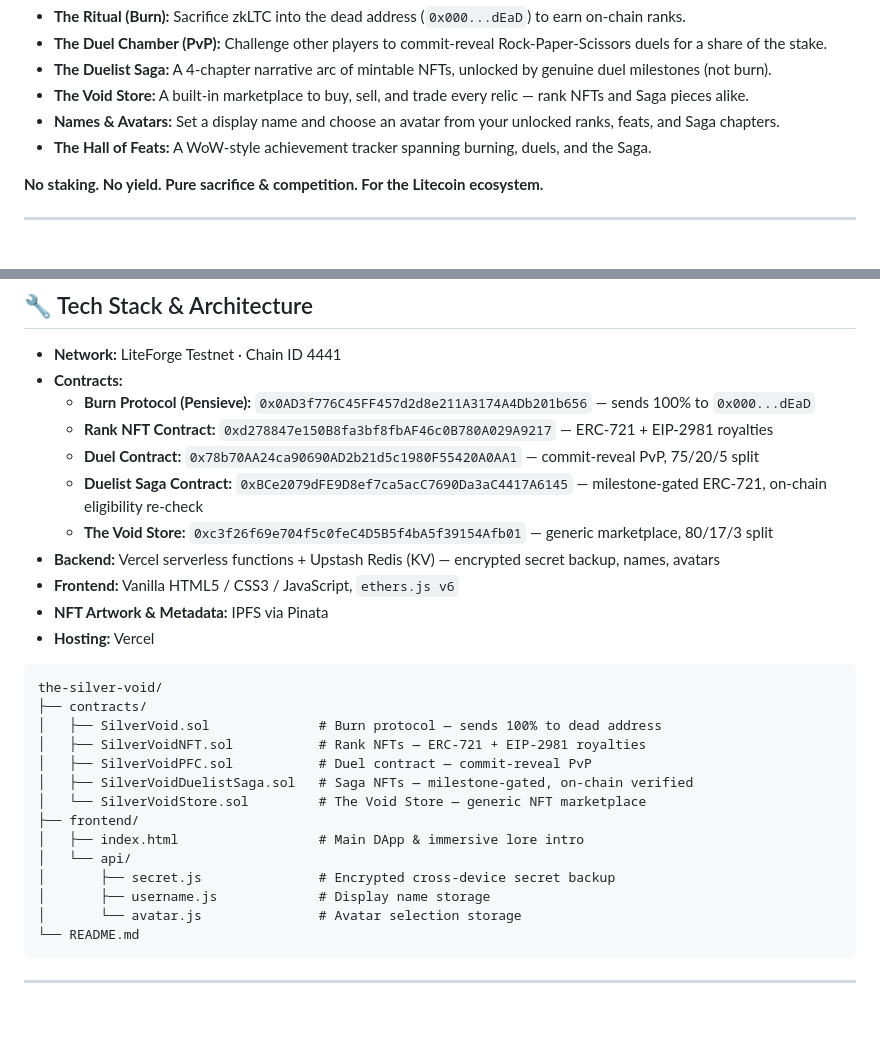
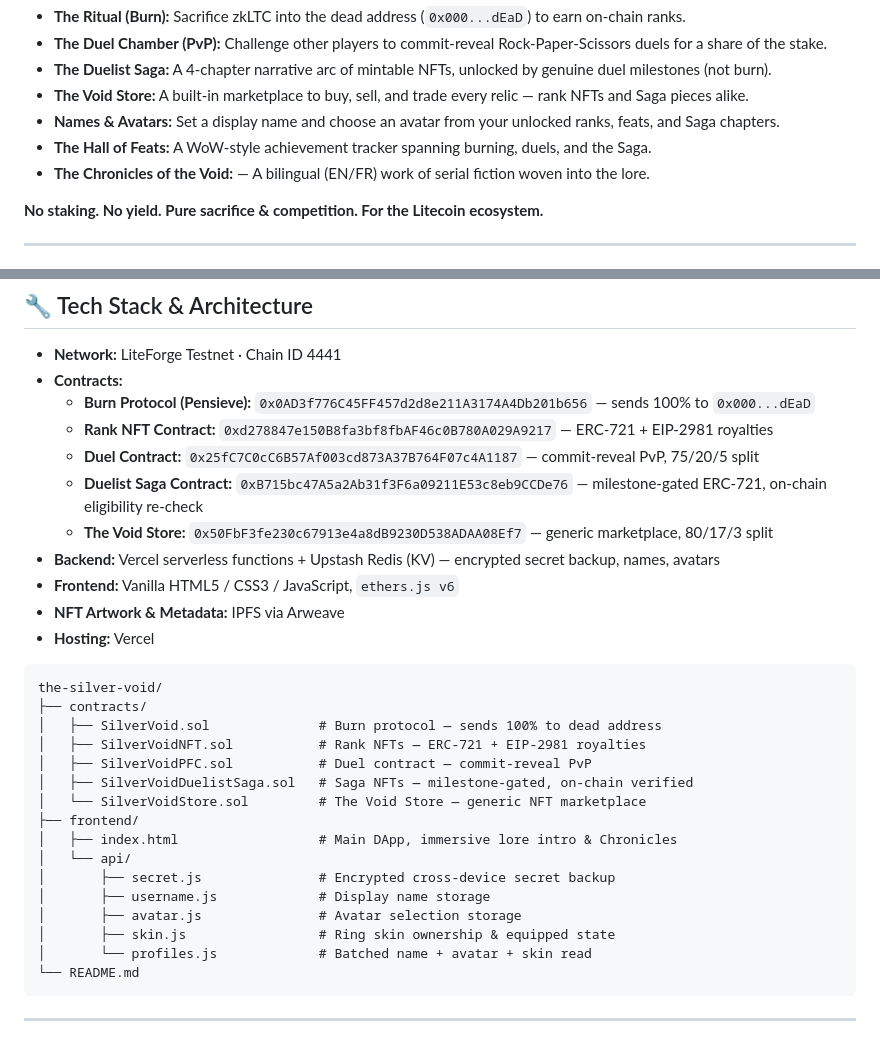
Before and after one commit to QantikLTC/the-silver-void, a Markdown page: README.md, 2 parts joined by grey strips. GitHub-like rendering; blank space fills up the shorter version.

````diff
--- a/README.md
+++ b/README.md
@@ -20,6 +20,7 @@ A single-page Web3 DApp designed as a dark-fantasy MMO hub where users interact
 - **The Void Store:** A built-in marketplace to buy, sell, and trade every relic — rank NFTs and Saga pieces alike.
 - **Names & Avatars:** Set a display name and choose an avatar from your unlocked ranks, feats, and Saga chapters.
 - **The Hall of Feats:** A WoW-style achievement tracker spanning burning, duels, and the Saga.
+- **The Chronicles of the Void:** — A bilingual (EN/FR) work of serial fiction woven into the lore.
 
 **No staking. No yield. Pure sacrifice & competition. For the Litecoin ecosystem.**
 
@@ -102,12 +103,12 @@ Each rank unlocks a unique NFT pool with Common, Rare, and Epic variants — eac
 - **Contracts:**
   - **Burn Protocol (Pensieve):** `0x0AD3f776C45FF457d2d8e211A3174A4Db201b656` — sends 100% to `0x000...dEaD`
   - **Rank NFT Contract:** `0xd278847e150B8fa3bf8fbAF46c0B780A029A9217` — ERC-721 + EIP-2981 royalties
-  - **Duel Contract:** `0x78b70AA24ca90690AD2b21d5c1980F55420A0AA1` — commit-reveal PvP, 75/20/5 split
-  - **Duelist Saga Contract:** `0xBCe2079dFE9D8ef7ca5acC7690Da3aC4417A6145` — milestone-gated ERC-721, on-chain eligibility re-check
-  - **The Void Store:** `0xc3f26f69e704f5c0feC4D5B5f4bA5f39154Afb01` — generic marketplace, 80/17/3 split
+  - **Duel Contract:** `0x25fC7C0cC6B57Af003cd873A37B764F07c4A1187` — commit-reveal PvP, 75/20/5 split
+  - **Duelist Saga Contract:** `0xB715bc47A5a2Ab31f3F6a09211E53c8eb9CCDe76` — milestone-gated ERC-721, on-chain eligibility re-check
+  - **The Void Store:** `0x50FbF3fe230c67913e4a8dB9230D538ADAA08Ef7` — generic marketplace, 80/17/3 split
 - **Backend:** Vercel serverless functions + Upstash Redis (KV) — encrypted secret backup, names, avatars
 - **Frontend:** Vanilla HTML5 / CSS3 / JavaScript, `ethers.js v6`
-- **NFT Artwork & Metadata:** IPFS via Pinata
+- **NFT Artwork & Metadata:** IPFS via Arweave
 - **Hosting:** Vercel
 
 ```
@@ -119,11 +120,13 @@ the-silver-void/
 │   ├── SilverVoidDuelistSaga.sol   # Saga NFTs — milestone-gated, on-chain verified
 │   └── SilverVoidStore.sol         # The Void Store — generic NFT marketplace
 ├── frontend/
-│   ├── index.html                  # Main DApp & immersive lore intro
+│   ├── index.html                  # Main DApp, immersive lore intro & Chronicles
 │   └── api/
 │       ├── secret.js               # Encrypted cross-device secret backup
 │       ├── username.js             # Display name storage
-│       └── avatar.js               # Avatar selection storage
+│       ├── avatar.js               # Avatar selection storage
+│       ├── skin.js                 # Ring skin ownership & equipped state
+│       └── profiles.js             # Batched name + avatar + skin read
 └── README.md
 ```
 
````
